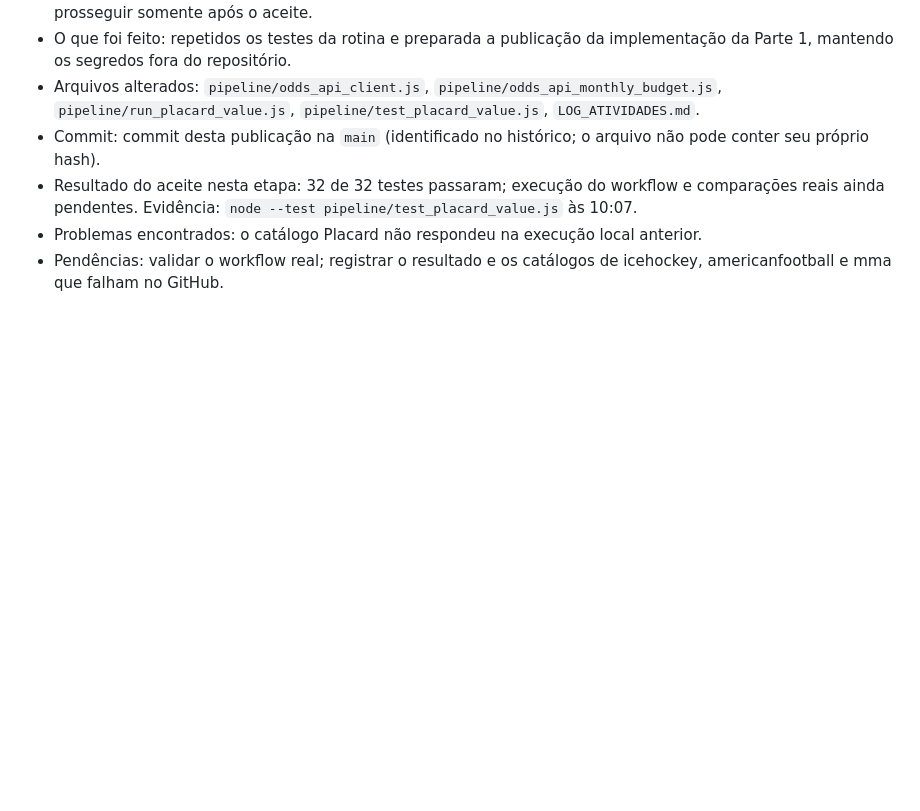
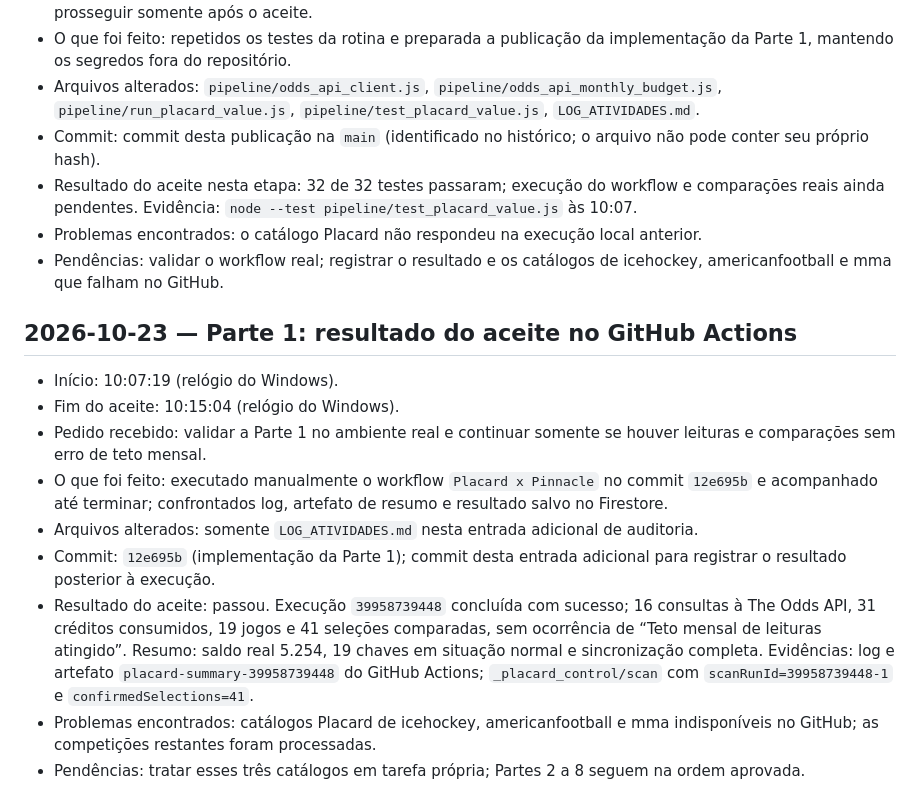
Before and after one commit to ubereats-oss/edge-finder, a Markdown page: LOG_ATIVIDADES.md, the part around the change. Drawn GitHub-style; blank space fills up the shorter version.

Commit message:
docs: record Part 1 Actions acceptance

```diff
--- a/LOG_ATIVIDADES.md
+++ b/LOG_ATIVIDADES.md
@@ -49,3 +49,15 @@ As entradas são acrescentadas somente ao final. Não registrar tokens, chaves o
 - Resultado do aceite nesta etapa: 32 de 32 testes passaram; execução do workflow e comparações reais ainda pendentes. Evidência: `node --test pipeline/test_placard_value.js` às 10:07.
 - Problemas encontrados: o catálogo Placard não respondeu na execução local anterior.
 - Pendências: validar o workflow real; registrar o resultado e os catálogos de icehockey, americanfootball e mma que falham no GitHub.
+
+## 2026-10-23 — Parte 1: resultado do aceite no GitHub Actions
+
+- Início: 10:07:19 (relógio do Windows).
+- Fim do aceite: 10:15:04 (relógio do Windows).
+- Pedido recebido: validar a Parte 1 no ambiente real e continuar somente se houver leituras e comparações sem erro de teto mensal.
+- O que foi feito: executado manualmente o workflow `Placard x Pinnacle` no commit `12e695b` e acompanhado até terminar; confrontados log, artefato de resumo e resultado salvo no Firestore.
+- Arquivos alterados: somente `LOG_ATIVIDADES.md` nesta entrada adicional de auditoria.
+- Commit: `12e695b` (implementação da Parte 1); commit desta entrada adicional para registrar o resultado posterior à execução.
+- Resultado do aceite: passou. Execução `39958739448` concluída com sucesso; 16 consultas à The Odds API, 31 créditos consumidos, 19 jogos e 41 seleções comparadas, sem ocorrência de “Teto mensal de leituras atingido”. Resumo: saldo real 5.254, 19 chaves em situação normal e sincronização completa. Evidências: log e artefato `placard-summary-39958739448` do GitHub Actions; `_placard_control/scan` com `scanRunId=39958739448-1` e `confirmedSelections=41`.
+- Problemas encontrados: catálogos Placard de icehockey, americanfootball e mma indisponíveis no GitHub; as competições restantes foram processadas.
+- Pendências: tratar esses três catálogos em tarefa própria; Partes 2 a 8 seguem na ordem aprovada.
```
